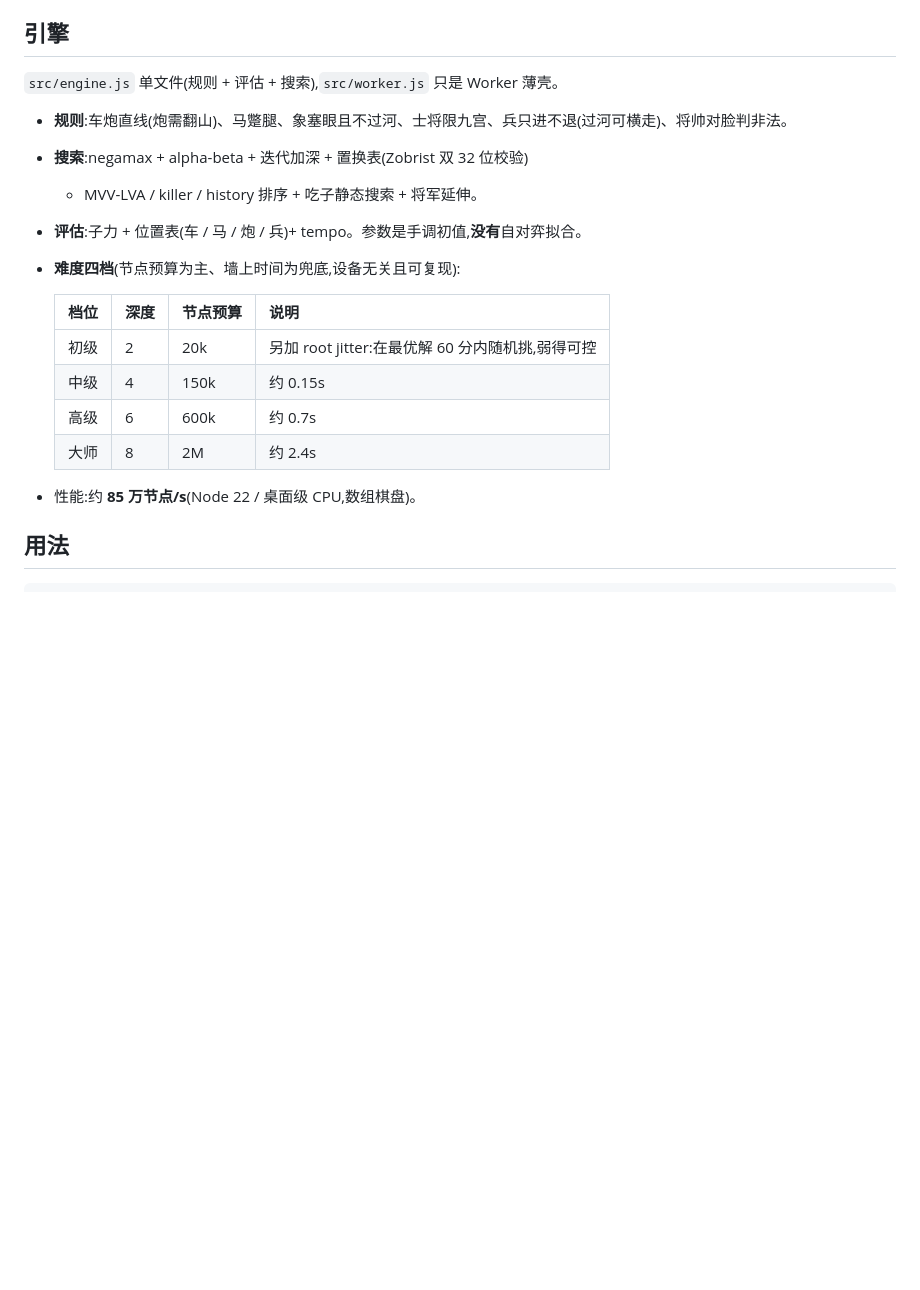
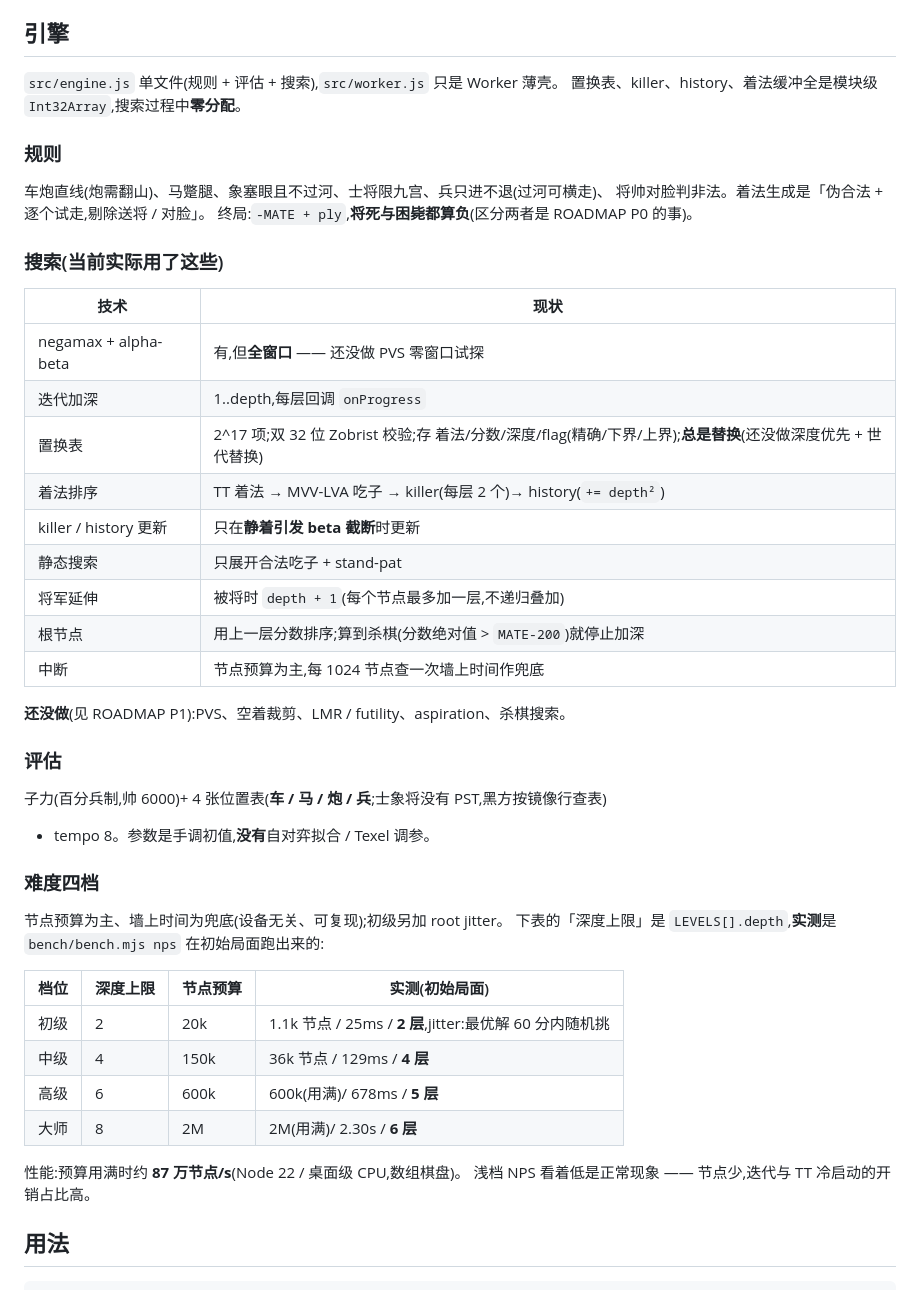
Before and after one commit to suulnnka/AetherXiangqi, a Markdown page: README.md, the part around the change. Rendered like a GitHub page; blank space fills up the shorter version.

Commit message:
README:补全搜索技术清单,难度表改成实测深度(原来只写了上限)

```diff
--- a/README.md
+++ b/README.md
@@ -18,21 +18,49 @@
 ## 引擎
 
 `src/engine.js` 单文件(规则 + 评估 + 搜索),`src/worker.js` 只是 Worker 薄壳。
+置换表、killer、history、着法缓冲全是模块级 `Int32Array`,搜索过程中**零分配**。
 
-- **规则**:车炮直线(炮需翻山)、马蹩腿、象塞眼且不过河、士将限九宫、兵只进不退(过河可横走)、将帅对脸判非法。
-- **搜索**:negamax + alpha-beta + 迭代加深 + 置换表(Zobrist 双 32 位校验)
-  + MVV-LVA / killer / history 排序 + 吃子静态搜索 + 将军延伸。
-- **评估**:子力 + 位置表(车 / 马 / 炮 / 兵)+ tempo。参数是手调初值,**没有**自对弈拟合。
-- **难度四档**(节点预算为主、墙上时间为兜底,设备无关且可复现):
+### 规则
 
-  | 档位 | 深度 | 节点预算 | 说明 |
-  |---|---|---|---|
-  | 初级 | 2 | 20k | 另加 root jitter:在最优解 60 分内随机挑,弱得可控 |
-  | 中级 | 4 | 150k | 约 0.15s |
-  | 高级 | 6 | 600k | 约 0.7s |
-  | 大师 | 8 | 2M | 约 2.4s |
+车炮直线(炮需翻山)、马蹩腿、象塞眼且不过河、士将限九宫、兵只进不退(过河可横走)、
+将帅对脸判非法。着法生成是「伪合法 + 逐个试走,剔除送将 / 对脸」。
+终局:`-MATE + ply`,**将死与困毙都算负**(区分两者是 ROADMAP P0 的事)。
 
-- 性能:约 **85 万节点/s**(Node 22 / 桌面级 CPU,数组棋盘)。
+### 搜索(当前实际用了这些)
+
+| 技术 | 现状 |
+|---|---|
+| negamax + alpha-beta | 有,但**全窗口** —— 还没做 PVS 零窗口试探 |
+| 迭代加深 | 1..depth,每层回调 `onProgress` |
+| 置换表 | 2^17 项;双 32 位 Zobrist 校验;存 着法/分数/深度/flag(精确/下界/上界);**总是替换**(还没做深度优先 + 世代替换) |
+| 着法排序 | TT 着法 → MVV-LVA 吃子 → killer(每层 2 个)→ history(`+= depth²`) |
+| killer / history 更新 | 只在**静着引发 beta 截断**时更新 |
+| 静态搜索 | 只展开合法吃子 + stand-pat |
+| 将军延伸 | 被将时 `depth + 1`(每个节点最多加一层,不递归叠加) |
+| 根节点 | 用上一层分数排序;算到杀棋(分数绝对值 > `MATE-200`)就停止加深 |
+| 中断 | 节点预算为主,每 1024 节点查一次墙上时间作兜底 |
+
+**还没做**(见 ROADMAP P1):PVS、空着裁剪、LMR / futility、aspiration、杀棋搜索。
+
+### 评估
+
+子力(百分兵制,帅 6000)+ 4 张位置表(**车 / 马 / 炮 / 兵**;士象将没有 PST,黑方按镜像行查表)
++ tempo 8。参数是手调初值,**没有**自对弈拟合 / Texel 调参。
+
+### 难度四档
+
+节点预算为主、墙上时间为兜底(设备无关、可复现);初级另加 root jitter。
+下表的「深度上限」是 `LEVELS[].depth`,**实测**是 `bench/bench.mjs nps` 在初始局面跑出来的:
+
+| 档位 | 深度上限 | 节点预算 | 实测(初始局面) |
+|---|---|---|---|
+| 初级 | 2 | 20k | 1.1k 节点 / 25ms / **2 层**,jitter:最优解 60 分内随机挑 |
+| 中级 | 4 | 150k | 36k 节点 / 129ms / **4 层** |
+| 高级 | 6 | 600k | 600k(用满)/ 678ms / **5 层** |
+| 大师 | 8 | 2M | 2M(用满)/ 2.30s / **6 层** |
+
+性能:预算用满时约 **87 万节点/s**(Node 22 / 桌面级 CPU,数组棋盘)。
+浅档 NPS 看着低是正常现象 —— 节点少,迭代与 TT 冷启动的开销占比高。
 
 ## 用法
 
```
